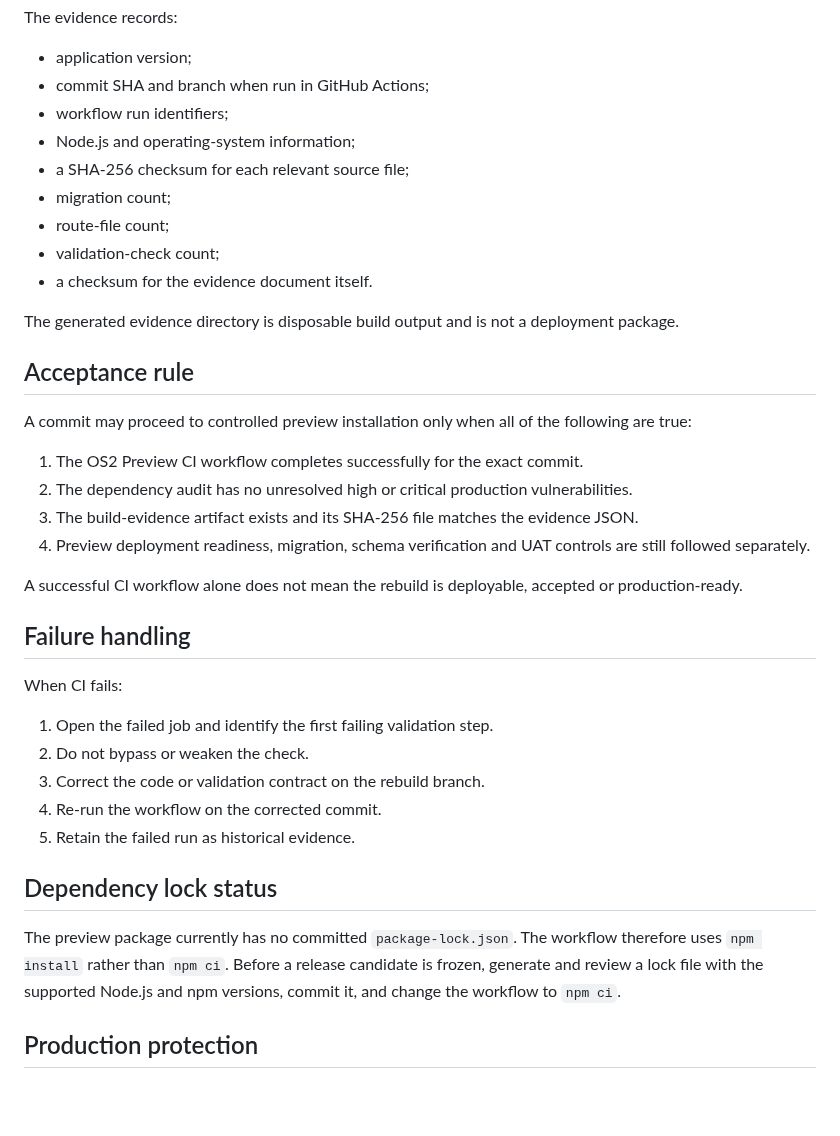
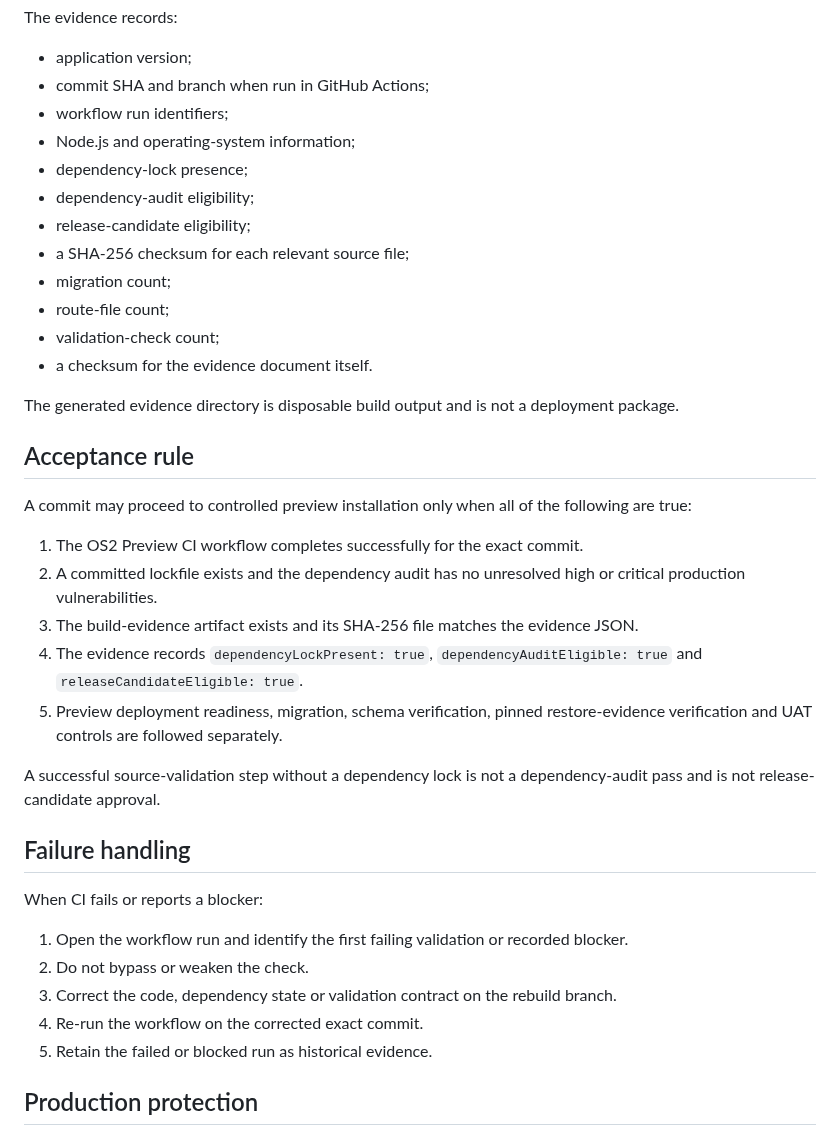
Before and after one commit to SjlerAi/talk2me, a Markdown page: os2-preview/CI_AND_BUILD_EVIDENCE_RUNBOOK.md, the part around one of its changes. Drawn GitHub-style; blank space fills up the shorter version.

```diff
--- a/os2-preview/CI_AND_BUILD_EVIDENCE_RUNBOOK.md
+++ b/os2-preview/CI_AND_BUILD_EVIDENCE_RUNBOOK.md
@@ -40,6 +78,9 @@ The evidence records:
 - commit SHA and branch when run in GitHub Actions;
 - workflow run identifiers;
 - Node.js and operating-system information;
+- dependency-lock presence;
+- dependency-audit eligibility;
+- release-candidate eligibility;
 - a SHA-256 checksum for each relevant source file;
 - migration count;
 - route-file count;
@@ -53,25 +94,22 @@ The generated evidence directory is disposable build output and is not a deploym
 A commit may proceed to controlled preview installation only when all of the following are true:
 
 1. The OS2 Preview CI workflow completes successfully for the exact commit.
-2. The dependency audit has no unresolved high or critical production vulnerabilities.
+2. A committed lockfile exists and the dependency audit has no unresolved high or critical production vulnerabilities.
 3. The build-evidence artifact exists and its SHA-256 file matches the evidence JSON.
-4. Preview deployment readiness, migration, schema verification and UAT controls are still followed separately.
+4. The evidence records `dependencyLockPresent: true`, `dependencyAuditEligible: true` and `releaseCandidateEligible: true`.
+5. Preview deployment readiness, migration, schema verification, pinned restore-evidence verification and UAT controls are followed separately.
 
-A successful CI workflow alone does not mean the rebuild is deployable, accepted or production-ready.
+A successful source-validation step without a dependency lock is not a dependency-audit pass and is not release-candidate approval.
 
 ## Failure handling
 
-When CI fails:
+When CI fails or reports a blocker:
 
-1. Open the failed job and identify the first failing validation step.
+1. Open the workflow run and identify the first failing validation or recorded blocker.
 2. Do not bypass or weaken the check.
-3. Correct the code or validation contract on the rebuild branch.
-4. Re-run the workflow on the corrected commit.
-5. Retain the failed run as historical evidence.
-
-## Dependency lock status
-
-The preview package currently has no committed `package-lock.json`. The workflow therefore uses `npm install` rather than `npm ci`. Before a release candidate is frozen, generate and review a lock file with the supported Node.js and npm versions, commit it, and change the workflow to `npm ci`.
+3. Correct the code, dependency state or validation contract on the rebuild branch.
+4. Re-run the workflow on the corrected exact commit.
+5. Retain the failed or blocked run as historical evidence.
 
 ## Production protection
 
```
Also changed, not shown: other parts of os2-preview/CI_AND_BUILD_EVIDENCE_RUNBOOK.md (+43 -5 lines).
